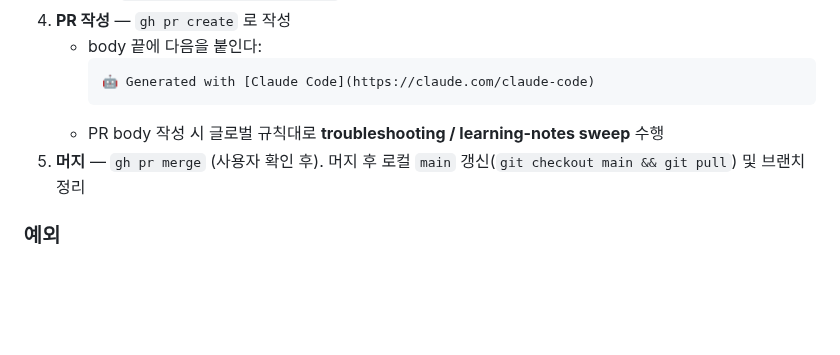
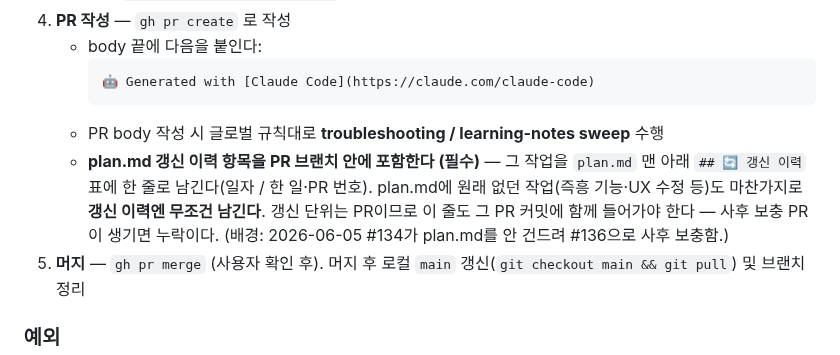
Before and after one commit to Goospel/booktimer, a Markdown page: CLAUDE.md, the part around the change. GitHub-like rendering; blank space fills up the shorter version.

Commit message:
docs(claude): 기능 PR에 plan.md 갱신 이력 항목 포함 규칙 추가 (#137)
Git 워크플로 PR 작성 단계(4번)에 "plan.md 갱신 이력 항목을 PR 브랜치
안에 포함(필수)" 규칙을 박는다. 갱신 단위가 PR이므로 사후 보충 PR이
생기면 누락으로 본다. (배경: #134가 plan.md 미반영 → #136 사후 보충)

soft(가이드 메모)로 둠 — 강제 단위가 커밋이 아니라 PR이라 훅보다 모델
판단이 자연스러움(사용자 결정 2026-06-05).

Co-authored-by: Claude Opus 4.8 <noreply@anthropic.com>

````diff
--- a/CLAUDE.md
+++ b/CLAUDE.md
@@ -24,6 +24,11 @@
      🤖 Generated with [Claude Code](https://claude.com/claude-code)
      ```
    - PR body 작성 시 글로벌 규칙대로 **troubleshooting / learning-notes sweep** 수행
+   - **plan.md 갱신 이력 항목을 PR 브랜치 안에 포함한다 (필수)** — 그 작업을 `plan.md`
+     맨 아래 `## 🔄 갱신 이력` 표에 한 줄로 남긴다(일자 / 한 일·PR 번호). plan.md에
+     원래 없던 작업(즉흥 기능·UX 수정 등)도 마찬가지로 **갱신 이력엔 무조건 남긴다**.
+     갱신 단위는 PR이므로 이 줄도 그 PR 커밋에 함께 들어가야 한다 — 사후 보충 PR이
+     생기면 누락이다. (배경: 2026-06-05 #134가 plan.md를 안 건드려 #136으로 사후 보충함.)
 5. **머지** — `gh pr merge` (사용자 확인 후). 머지 후 로컬 `main` 갱신(`git checkout main && git pull`) 및 브랜치 정리
 
 ### 예외
````
